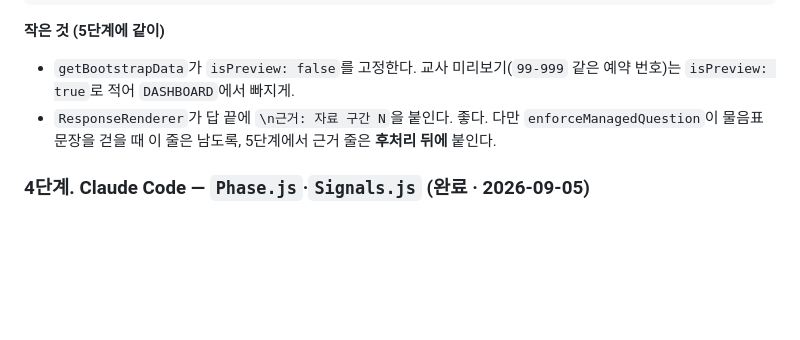
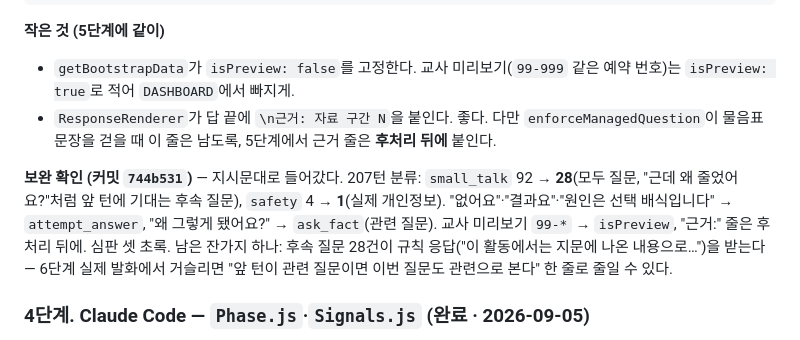
Before and after one commit to gomgomeet/newscomment-ai, a Markdown page: docs/GAS-터미널-작업-순서.md, the part around the change. Drawn GitHub-style; blank space fills up the shorter version.

Commit message:
3단계 보완 확인 — small_talk 92→28, safety 4→1, 심판 셋 초록
Co-Authored-By: Claude Fable 5.1 <noreply@anthropic.com>
Claude-Session: https://claude.ai/code/session_01GwsJuewjxGpdrFMK1wHXJj

```diff
--- a/docs/GAS-터미널-작업-순서.md
+++ b/docs/GAS-터미널-작업-순서.md
@@ -121,6 +121,8 @@ scripts/test-gas-lightweight.cjs 의 분기 케이스에 "없어요."→attempt_
 - `getBootstrapData`가 `isPreview: false`를 고정한다. 교사 미리보기(`99-999` 같은 예약 번호)는 `isPreview: true`로 적어 `DASHBOARD`에서 빠지게.
 - `ResponseRenderer`가 답 끝에 `\n근거: 자료 구간 N`을 붙인다. 좋다. 다만 `enforceManagedQuestion`이 물음표 문장을 걷을 때 이 줄은 남도록, 5단계에서 근거 줄은 **후처리 뒤에** 붙인다.
 
+**보완 확인 (커밋 `744b531`)** — 지시문대로 들어갔다. 207턴 분류: `small_talk` 92 → **28**(모두 질문, "근데 왜 줄었어요?"처럼 앞 턴에 기대는 후속 질문), `safety` 4 → **1**(실제 개인정보). "없어요"·"결과요"·"원인은 선택 배식입니다" → `attempt_answer`, "왜 그렇게 됐어요?" → `ask_fact`(관련 질문). 교사 미리보기 `99-*` → `isPreview`, "근거:" 줄은 후처리 뒤에. 심판 셋 초록. 남은 잔가지 하나: 후속 질문 28건이 규칙 응답("이 활동에서는 지문에 나온 내용으로…")을 받는다 — 6단계 실제 발화에서 거슬리면 "앞 턴이 관련 질문이면 이번 질문도 관련으로 본다" 한 줄로 줄일 수 있다.
+
 ### 4단계. Claude Code — `Phase.js`·`Signals.js` (완료 · 2026-09-05)
 
 `gas/Phase.js`·`gas/Signals.js`로 이식했다. `npm run eval:gas` PASS 35 · SKIP 0. `npm run eval:gas:parity`가 웹앱 원본(TS)과 GAS 이식본을 49회기 207턴에서 턴마다 견줘 국면·질문 종류·질문 문구·집계 불일치 0. (`scripts/run-questioning-dialogue-eval.mjs`는 Next 서버가 있어야 돌아 여기서는 대신 parity로 확인한다.)
```
